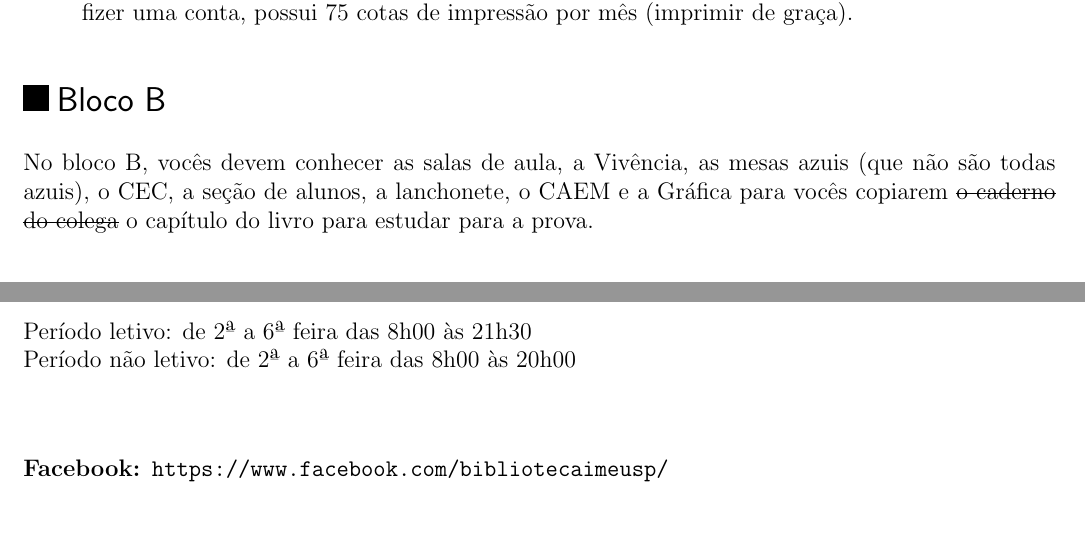
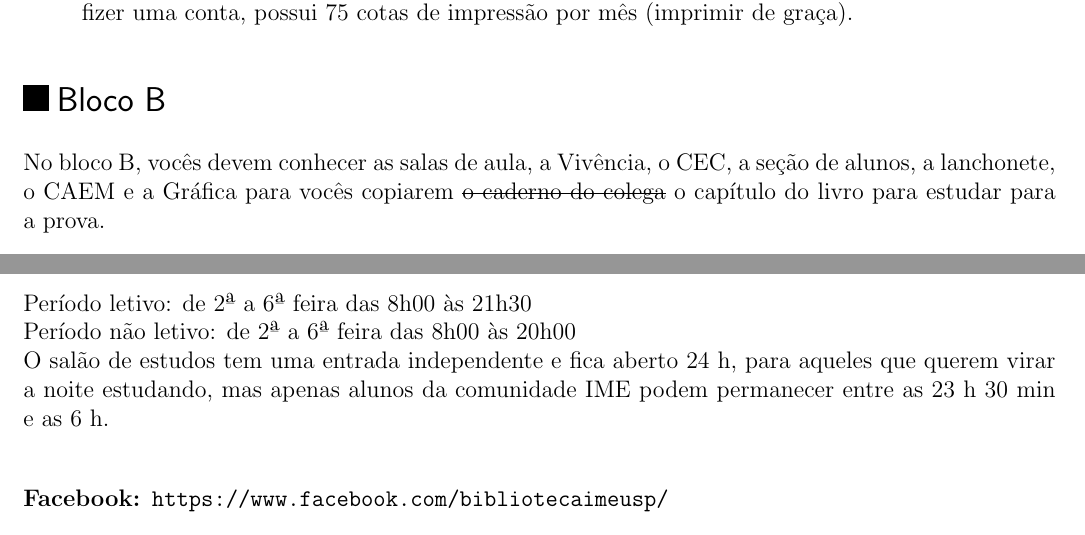
Before and after one commit to Kazuo256/guiadobixo, a LaTeX document (src/GuiaDoBixo.tex, which reads src/sobre_o_ime.tex): two parts of pages 46 and 54 of 119, joined at a grey line, cut so that both start at the same text. Compiled offline with pdfLaTeX.

Commit message:
Update sobre_o_ime.tex
F mesas azuis

```diff
--- a/src/sobre_o_ime.tex
+++ b/src/sobre_o_ime.tex
@@ -41,10 +41,9 @@ Sistema Operacional. Todo aluno que fizer uma conta, possui 75 cotas de impress
 \begin{subsecao}{Bloco B}
 
 
-No bloco B, vocês devem conhecer as salas de aula, a Vivência, as
-mesas azuis (que não são todas azuis), o CEC, a seção de alunos, a lanchonete,
-o CAEM e a Gráfica para vocês copiarem \sout{o caderno do colega} o capítulo do
-livro para estudar para a prova.
+No bloco B, vocês devem conhecer as salas de aula, a Vivência, o CEC,
+a seção de alunos, a lanchonete, o CAEM e a Gráfica para vocês
+copiarem \sout{o caderno do colega} o capítulo do livro para estudar para a prova.
 
 \begin{itemize}
 \item {\bf Vivência:} sala 18, arrasadora de graduações, é onde as pessoas podem
@@ -195,6 +194,8 @@ Período letivo: de 2ª a 6ª feira das 8h00 às 21h30 \newline
 %\phantom{Período letivo: }de sábados das 9h00 às 13h00 \newline%
 Período não letivo: de 2ª a 6ª feira das 8h00 às 20h00 \newline
 %\phantom{Período não letivo: }de sábados fechada%
+O salão de estudos tem uma entrada independente e fica aberto 24 h, para aqueles que querem virar a noite estudando,
+mas apenas alunos da comunidade IME podem permanecer entre as 23 h 30 min e as 6 h.
 \end{subsubsecao}
 \begin{description}
   \item[Facebook:] \url{https://www.facebook.com/bibliotecaimeusp/}
```
Also changed, not shown: src/sobre_o_ime.tex (2 more changed lines).
